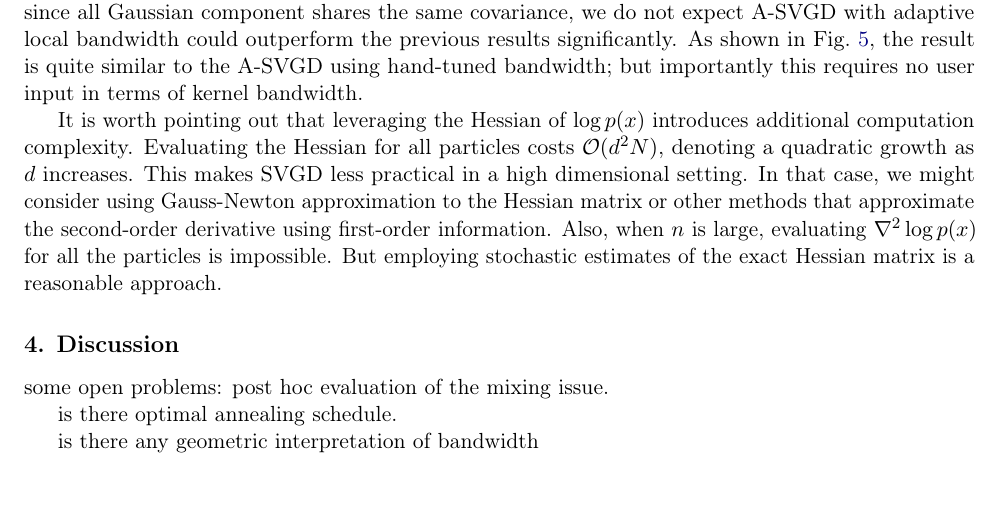
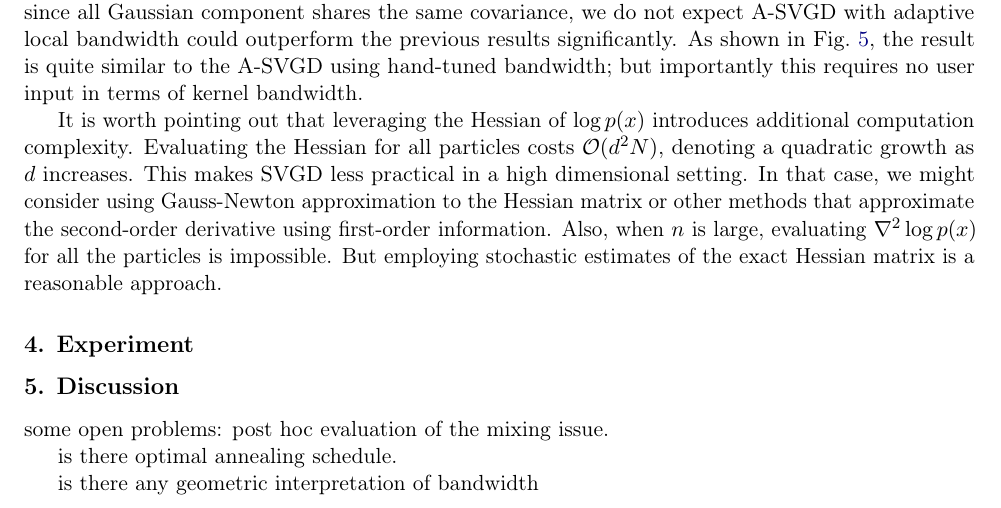
Before and after one commit to zuhengxu/SVGD, a LaTeX document (tex/main.tex, which reads tex/sections/project.tex): part of page 8 of 10, cut so that both start at the same text. Compiled offline with pdfLaTeX.

```diff
--- a/tex/sections/project.tex
+++ b/tex/sections/project.tex
@@ -173,3 +173,12 @@
 
 It is worth pointing out that leveraging the Hessian of $\log p(x)$ introduces additional computation complexity. Evaluating the Hessian for all particles costs $\mcO(d^2N)$, denoting a quadratic growth as $d$ increases. This makes SVGD less practical in a high dimensional setting. In that case, we might consider using Gauss-Newton approximation to the Hessian matrix or other methods that approximate the second-order derivative using first-order information.
 Also, when $n$ is large, evaluating $\nabla^2 \log p(x)$ for all the particles is impossible. But employing  stochastic estimates of the exact Hessian matrix is a reasonable approach.
+
+
+
+
+
+
+
+
+\section{Experiment} \label{sec:expt}
```
Also changed, not shown: tex/main.pdf, 5 other files.
